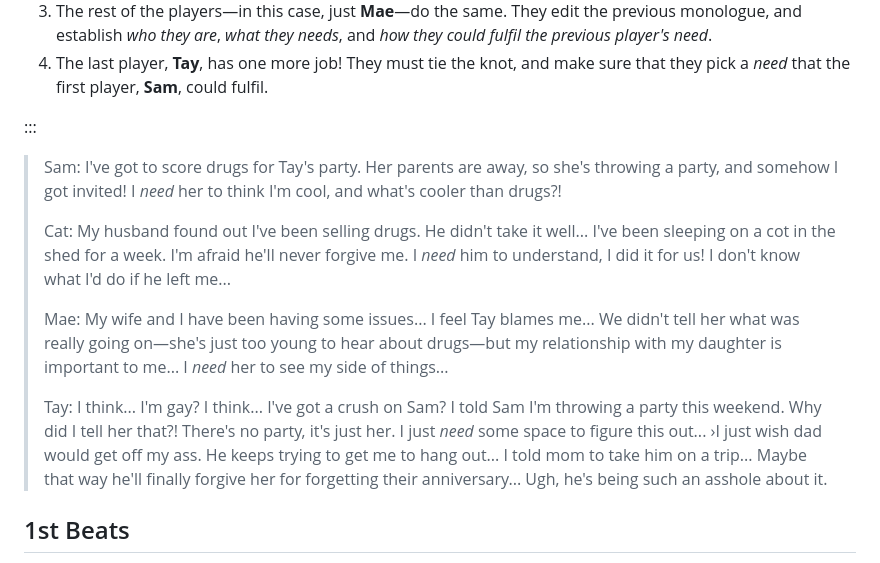
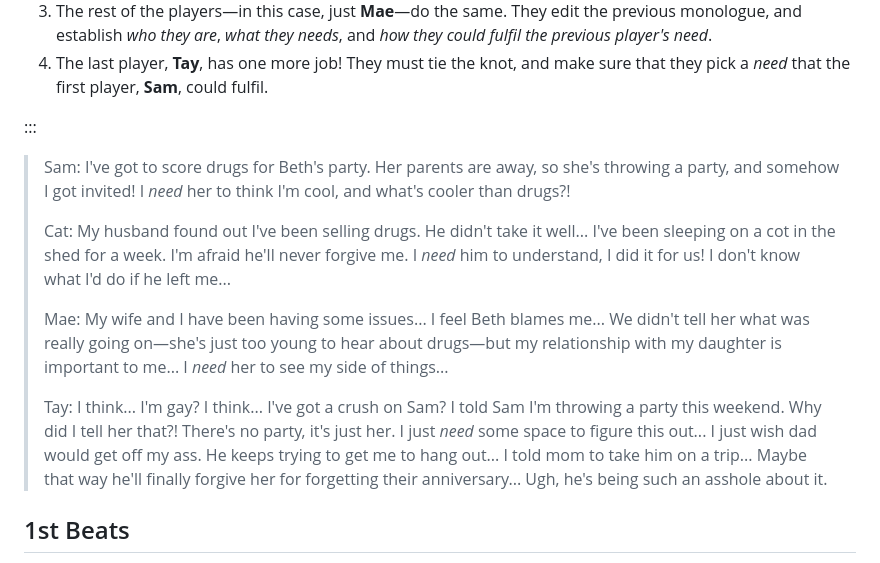
Before and after one commit to wenkokke/keri.is, a Markdown page: experimental-jams/strawberry-disaster.md, the part around one of its changes. Drawn GitHub-style.

Commit message:
Beth is Back

```diff
--- a/experimental-jams/strawberry-disaster.md
+++ b/experimental-jams/strawberry-disaster.md
@@ -26,13 +26,13 @@ The suggestion should either _be_ or _inspire_ a genre.
 
 :::
 
-> Sam: I've got to score drugs for Tay's party. Her parents are away, so she's throwing a party, and somehow I got invited! I _need_ her to think I'm cool, and what's cooler than drugs?!
+> Sam: I've got to score drugs for Beth's party. Her parents are away, so she's throwing a party, and somehow I got invited! I _need_ her to think I'm cool, and what's cooler than drugs?!
 >
 > Cat: My husband found out I've been selling drugs. He didn't take it well... I've been sleeping on a cot in the shed for a week. I'm afraid he'll never forgive me. I _need_ him to understand, I did it for us! I don't know what I'd do if he left me...
 >
-> Mae: My wife and I have been having some issues... I feel Tay blames me... We didn't tell her what was really going on—she's just too young to hear about drugs—but my relationship with my daughter is important to me... I _need_ her to see my side of things...
+> Mae: My wife and I have been having some issues... I feel Beth blames me... We didn't tell her what was really going on—she's just too young to hear about drugs—but my relationship with my daughter is important to me... I _need_ her to see my side of things...
 >
-> Tay: I think... I'm gay? I think... I've got a crush on Sam? I told Sam I'm throwing a party this weekend. Why did I tell her that?! There's no party, it's just her. I just _need_ some space to figure this out... ›I just wish dad would get off my ass. He keeps trying to get me to hang out... I told mom to take him on a trip... Maybe that way he'll finally forgive her for forgetting their anniversary... Ugh, he's being such an asshole about it.
+> Tay: I think... I'm gay? I think... I've got a crush on Sam? I told Sam I'm throwing a party this weekend. Why did I tell her that?! There's no party, it's just her. I just _need_ some space to figure this out... I just wish dad would get off my ass. He keeps trying to get me to hang out... I told mom to take him on a trip... Maybe that way he'll finally forgive her for forgetting their anniversary... Ugh, he's being such an asshole about it.
 
 ## 1st Beats
 
```
Also changed, not shown: other parts of experimental-jams/strawberry-disaster.md (+1 -2 lines).
